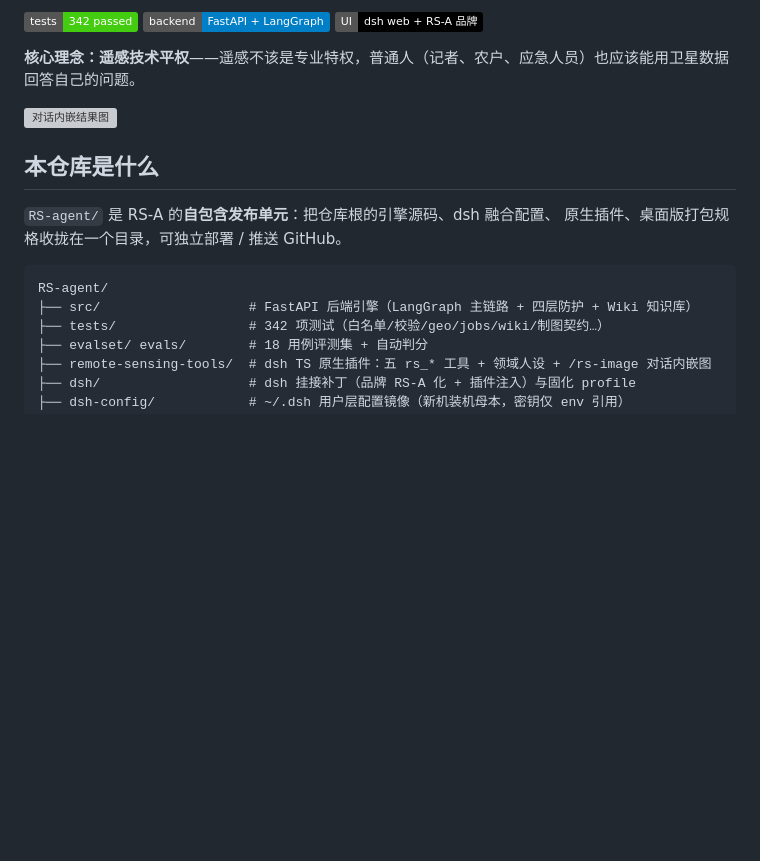
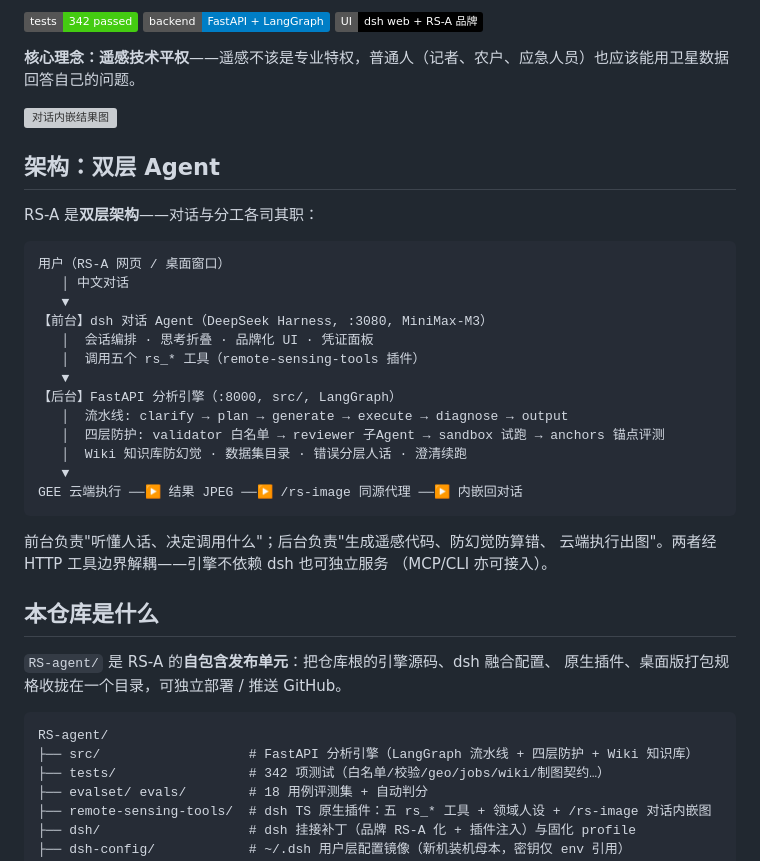
Before and after one commit to 12DDDCCC/RS-A, a Markdown page: README.md, the part around the change. GitHub-like rendering; badges without logos; blank space fills up the shorter version; grey boxes are pictures that could not be loaded.

Commit message:
docs: README 双层Agent架构说明(前台dsh对话/后台LangGraph引擎)

````diff
--- a/README.md
+++ b/README.md
@@ -10,6 +10,30 @@
 
 ![对话内嵌结果图](docs/screenshots/chat-inline-image.png)
 
+## 架构：双层 Agent
+
+RS-A 是**双层架构**——对话与分工各司其职：
+
+```
+用户（RS-A 网页 / 桌面窗口）
+   │ 中文对话
+   ▼
+【前台】dsh 对话 Agent（DeepSeek Harness, :3080, MiniMax-M3）
+   │  会话编排 · 思考折叠 · 品牌化 UI · 凭证面板
+   │  调用五个 rs_* 工具（remote-sensing-tools 插件）
+   ▼
+【后台】FastAPI 分析引擎（:8000, src/, LangGraph）
+   │  流水线: clarify → plan → generate → execute → diagnose → output
+   │  四层防护: validator 白名单 → reviewer 子Agent → sandbox 试跑 → anchors 锚点评测
+   │  Wiki 知识库防幻觉 · 数据集目录 · 错误分层人话 · 澄清续跑
+   ▼
+GEE 云端执行 ──▶ 结果 JPEG ──▶ /rs-image 同源代理 ──▶ 内嵌回对话
+```
+
+前台负责"听懂人话、决定调用什么"；后台负责"生成遥感代码、防幻觉防算错、
+云端执行出图"。两者经 HTTP 工具边界解耦——引擎不依赖 dsh 也可独立服务
+（MCP/CLI 亦可接入）。
+
 ## 本仓库是什么
 
 `RS-agent/` 是 RS-A 的**自包含发布单元**：把仓库根的引擎源码、dsh 融合配置、
@@ -17,7 +41,7 @@
 
 ```
 RS-agent/
-├── src/                   # FastAPI 后端引擎（LangGraph 主链路 + 四层防护 + Wiki 知识库）
+├── src/                   # FastAPI 分析引擎（LangGraph 流水线 + 四层防护 + Wiki 知识库）
 ├── tests/                 # 342 项测试（白名单/校验/geo/jobs/wiki/制图契约…）
 ├── evalset/ evals/        # 18 用例评测集 + 自动判分
 ├── remote-sensing-tools/  # dsh TS 原生插件：五 rs_* 工具 + 领域人设 + /rs-image 对话内嵌图
````
